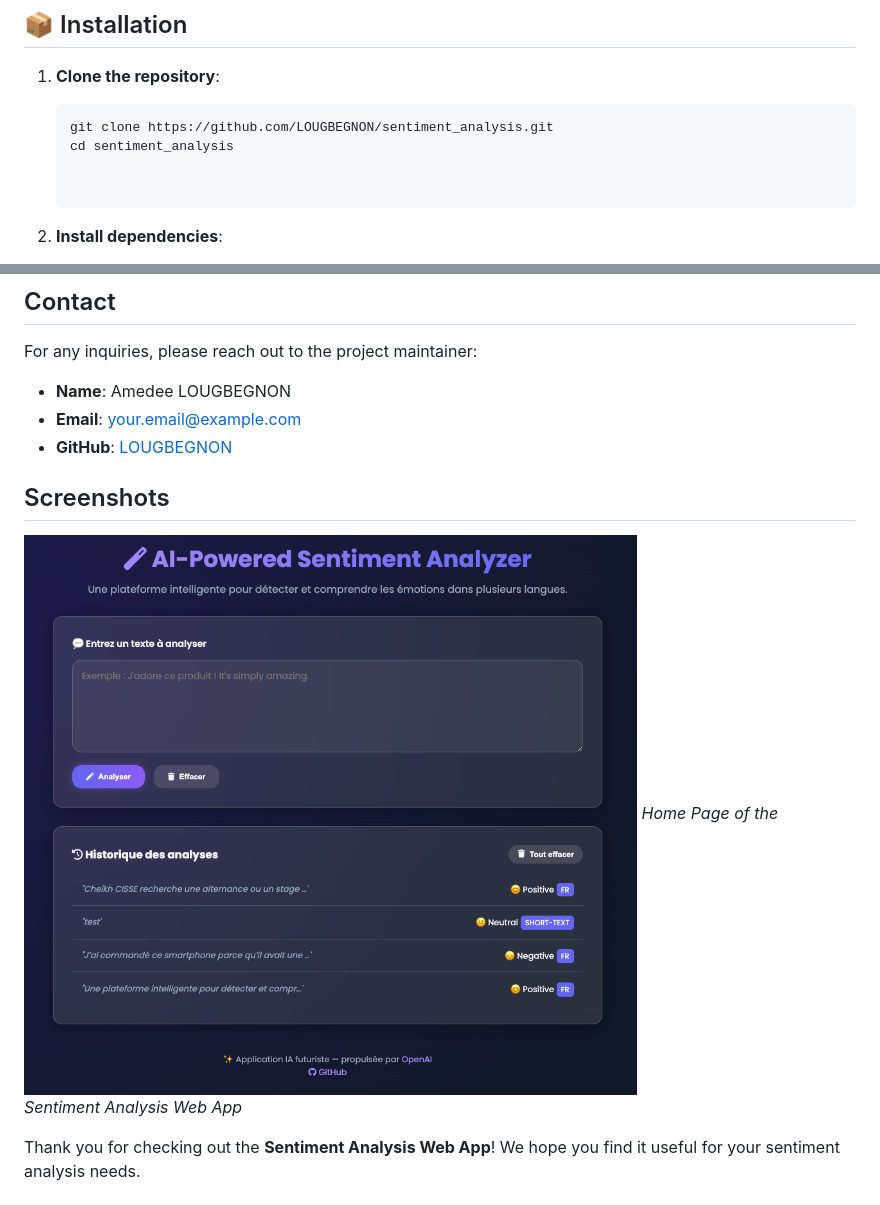
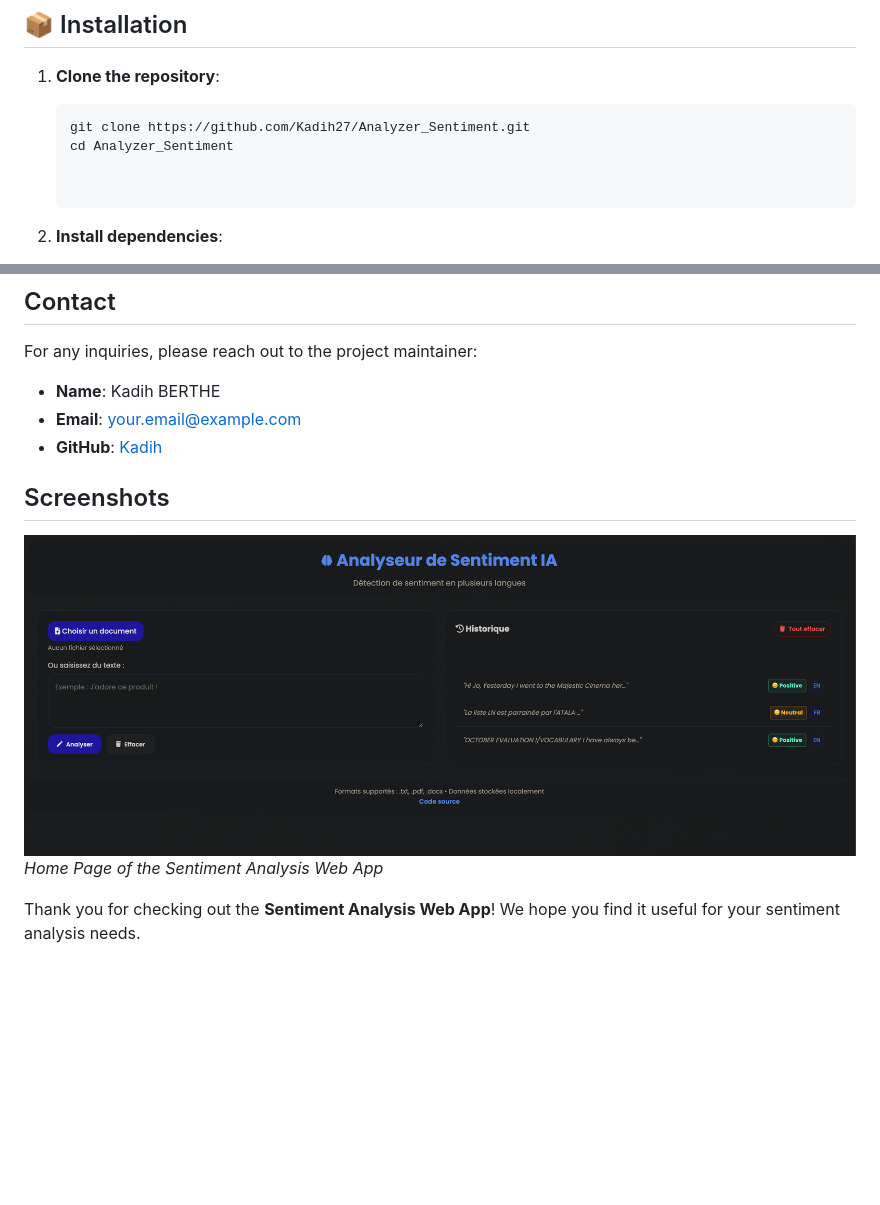
Before and after one commit to Kadih27/Analyzer_Sentiment, a Markdown page: README.md, 2 parts joined by grey strips. GitHub-like rendering; pictures changed too: img.png; blank space fills up the shorter version.

Commit message:
Mise à jour

````diff
--- a/README.md
+++ b/README.md
@@ -33,8 +33,8 @@ Welcome to the **Sentiment Analysis Web App**! This application analyzes the sen
 
 1. **Clone the repository**:
    ```bash
-   git clone https://github.com/LOUGBEGNON/sentiment_analysis.git
-   cd sentiment_analysis
+   git clone https://github.com/Kadih27/Analyzer_Sentiment.git
+   cd Analyzer_Sentiment
 
 
 2. **Install dependencies**:
@@ -90,9 +90,9 @@ This project is licensed under the MIT License. See the [LICENSE](LICENSE) file
 
 For any inquiries, please reach out to the project maintainer:
 
-- **Name**: Amedee LOUGBEGNON
+- **Name**: Kadih BERTHE
 - **Email**: your.email@example.com
-- **GitHub**: [LOUGBEGNON](https://github.com/LOUGBEGNON)
+- **GitHub**: [Kadih](https://github.com/Kadih27)
 
 
 ## Screenshots
````
Also changed, not shown: 1 other file.
